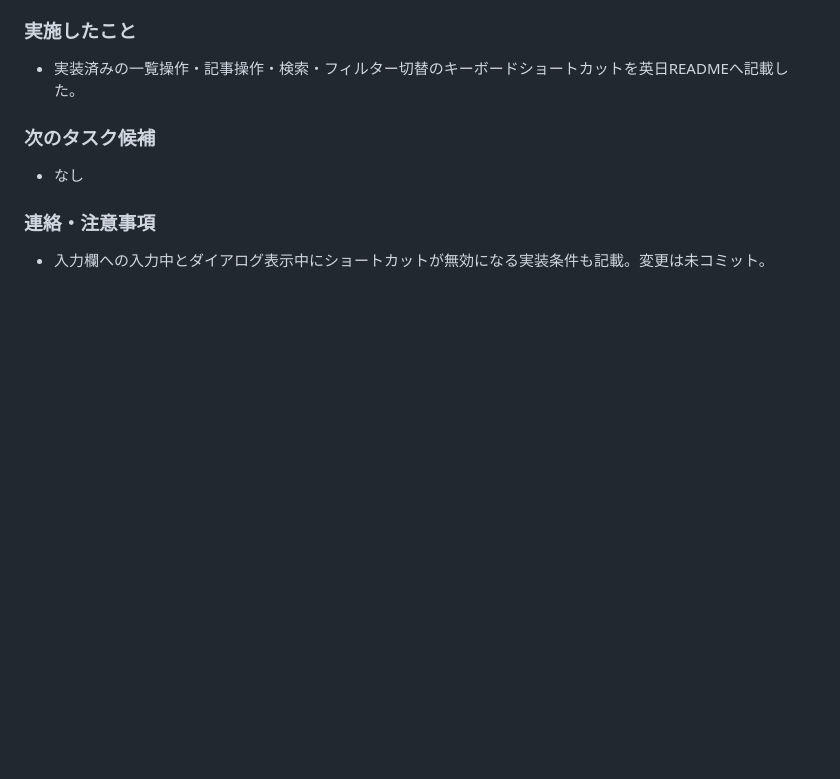
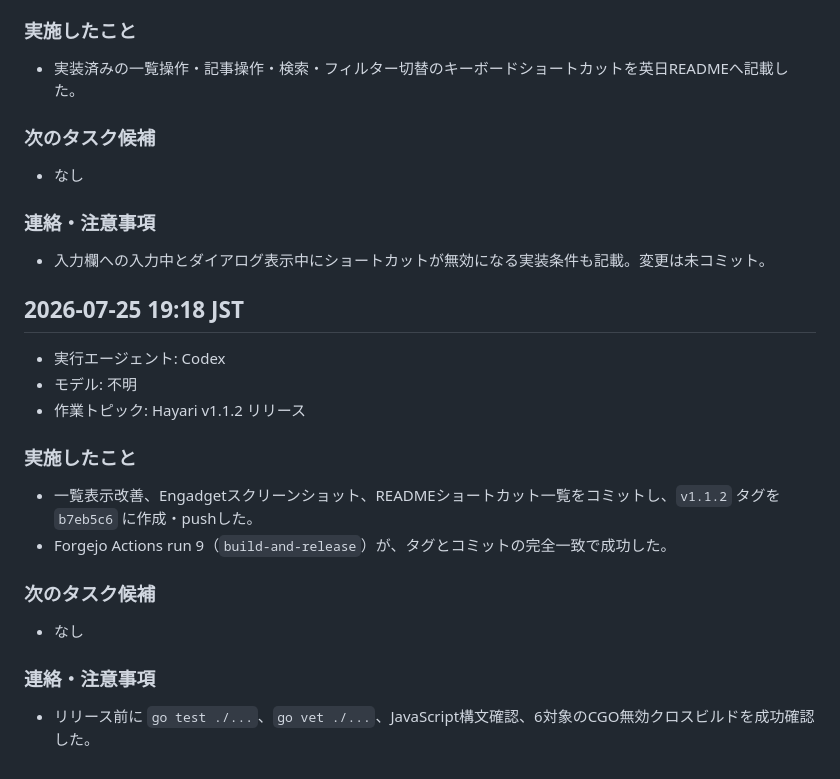
Before and after one commit to HarakaraSite/hayari, a Markdown page: .handoff/handoff.md, the part around the change. Drawn GitHub-style; blank space fills up the shorter version.

Commit message:
docs: record v1.1.2 release

```diff
--- a/.handoff/handoff.md
+++ b/.handoff/handoff.md
@@ -532,3 +532,19 @@
 
 ### 連絡・注意事項
 - 入力欄への入力中とダイアログ表示中にショートカットが無効になる実装条件も記載。変更は未コミット。
+
+## 2026-07-25 19:18 JST
+
+- 実行エージェント: Codex
+- モデル: 不明
+- 作業トピック: Hayari v1.1.2 リリース
+
+### 実施したこと
+- 一覧表示改善、Engadgetスクリーンショット、READMEショートカット一覧をコミットし、`v1.1.2` タグを `b7eb5c6` に作成・pushした。
+- Forgejo Actions run 9（`build-and-release`）が、タグとコミットの完全一致で成功した。
+
+### 次のタスク候補
+- なし
+
+### 連絡・注意事項
+- リリース前に `go test ./...`、`go vet ./...`、JavaScript構文確認、6対象のCGO無効クロスビルドを成功確認した。
```
